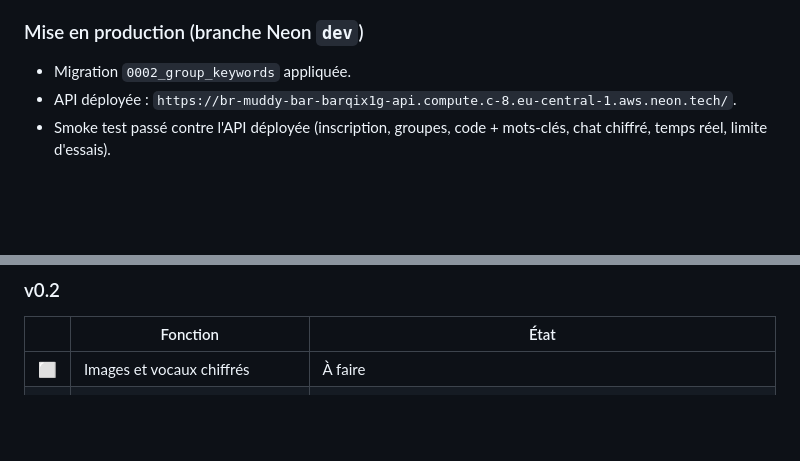
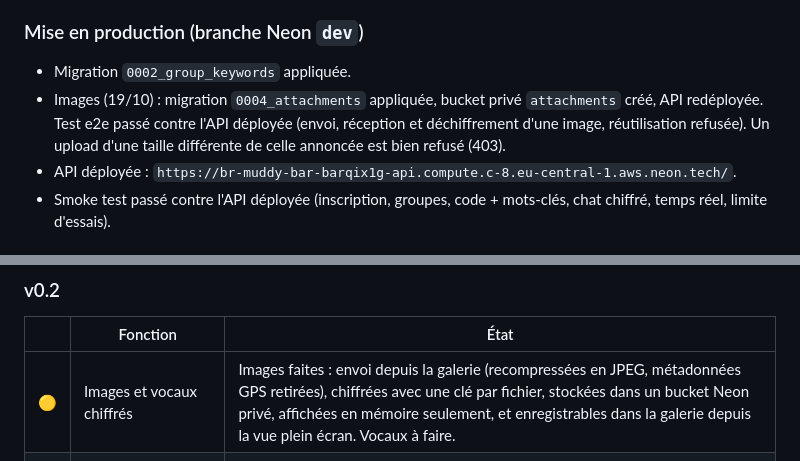
Before and after one commit to lipreux-x/BS-lipreux-x-xxxxxx, a Markdown page: docs/AVANCEMENT.md, 2 parts joined by grey strips. Rendered like a GitHub page; blank space fills up the shorter version.

```diff
--- a/docs/AVANCEMENT.md
+++ b/docs/AVANCEMENT.md
@@ -51,6 +51,7 @@ Le changement s'applique à tous les écrans de code : verrouillage, inscription
 ### Mise en production (branche Neon `dev`)
 
 - Migration `0002_group_keywords` appliquée.
+- Images (19/10) : migration `0004_attachments` appliquée, bucket privé `attachments` créé, API redéployée. Test e2e passé contre l'API déployée (envoi, réception et déchiffrement d'une image, réutilisation refusée). Un upload d'une taille différente de celle annoncée est bien refusé (403).
 - API déployée : `https://br-muddy-bar-barqix1g-api.compute.c-8.eu-central-1.aws.neon.tech/`.
 - Smoke test passé contre l'API déployée (inscription, groupes, code + mots-clés, chat chiffré, temps réel, limite d'essais).
 
@@ -103,7 +104,7 @@ Le changement s'applique à tous les écrans de code : verrouillage, inscription
 
 | | Fonction | État |
 |---|---|---|
-| ⬜ | Images et vocaux chiffrés | À faire |
+| 🟡 | Images et vocaux chiffrés | Images faites : envoi depuis la galerie (recompressées en JPEG, métadonnées GPS retirées), chiffrées avec une clé par fichier, stockées dans un bucket Neon privé, affichées en mémoire seulement, et enregistrables dans la galerie depuis la vue plein écran. Vocaux à faire. |
 | ⬜ | Notifications push génériques | À faire |
 | ✅ | Messages éphémères | Fait : réglage admin dans les réglages du groupe, purge toutes les heures sur le serveur |
 | ✅ | Rotation de clé quand un membre part | Fait, avec « quitter » et « retirer un membre » |
```
Also changed, not shown: docs/SPEC.md (+3 -0 lines).
